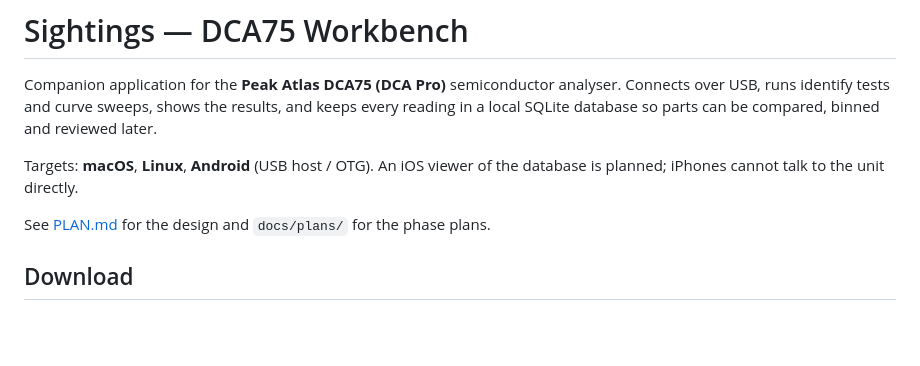
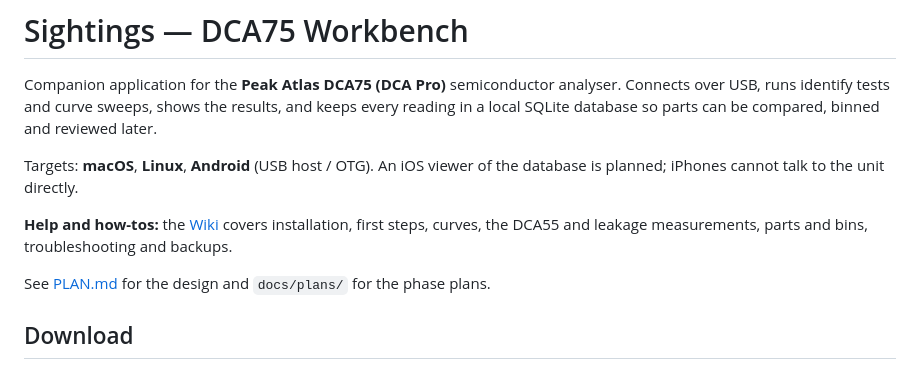
Before and after one commit to drlholloway/sightings, a Markdown page: README.md, the part around the change. Rendered like a GitHub page; blank space fills up the shorter version.

Commit message:
README: link to the wiki
Co-Authored-By: Claude Fable 5.1 <noreply@anthropic.com>
Claude-Session: https://claude.ai/code/session_019NVzzpx3hog5cXhg7VqTQz

```diff
--- a/README.md
+++ b/README.md
@@ -7,6 +7,9 @@ compared, binned and reviewed later.
 
 Targets: **macOS**, **Linux**, **Android** (USB host / OTG). An iOS viewer of
 the database is planned; iPhones cannot talk to the unit directly.
+
+**Help and how-tos:** the [Wiki](https://github.com/drlholloway/sightings/wiki) covers installation, first
+steps, curves, the DCA55 and leakage measurements, parts and bins, troubleshooting and backups.
 
 See [PLAN.md](PLAN.md) for the design and `docs/plans/` for the phase plans.
 
```
